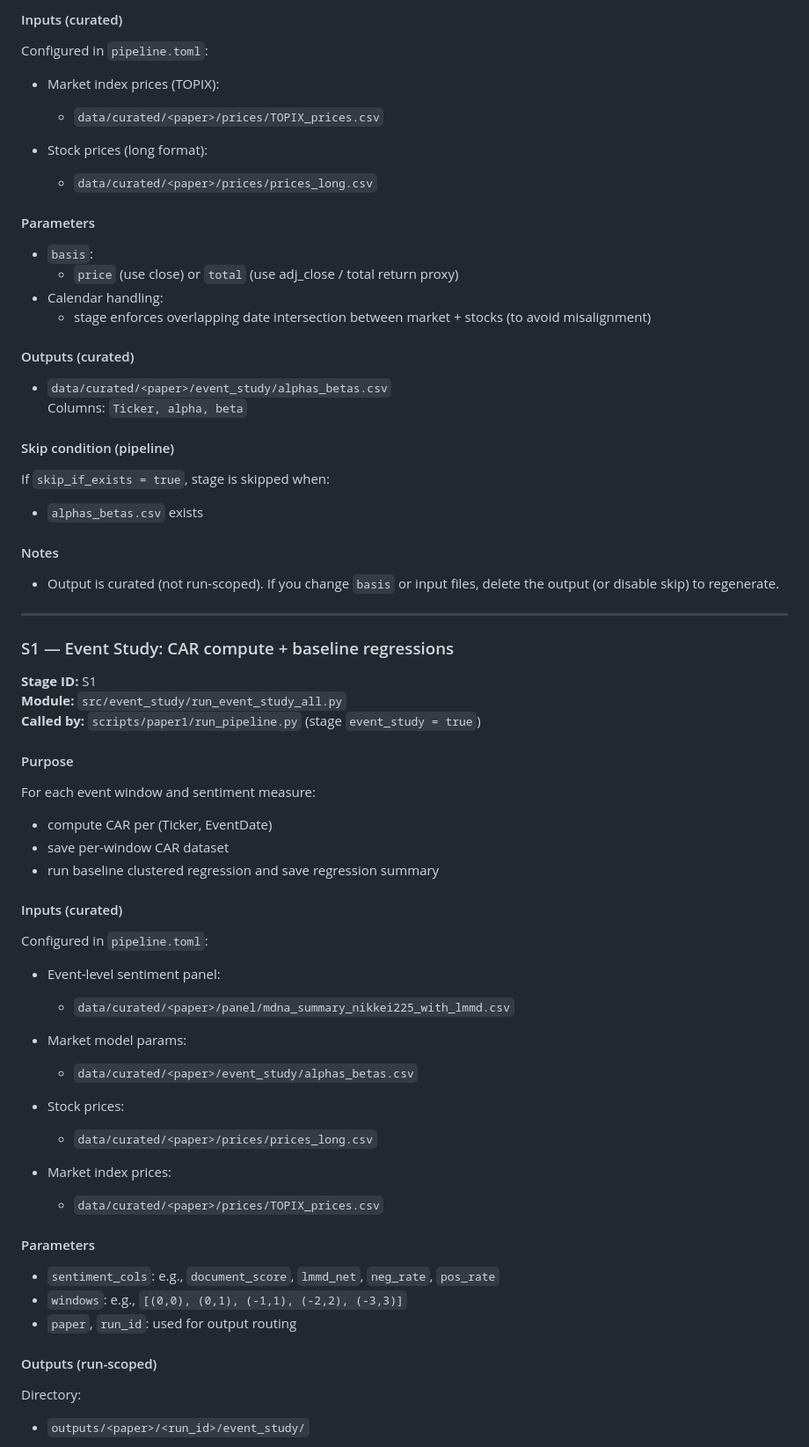
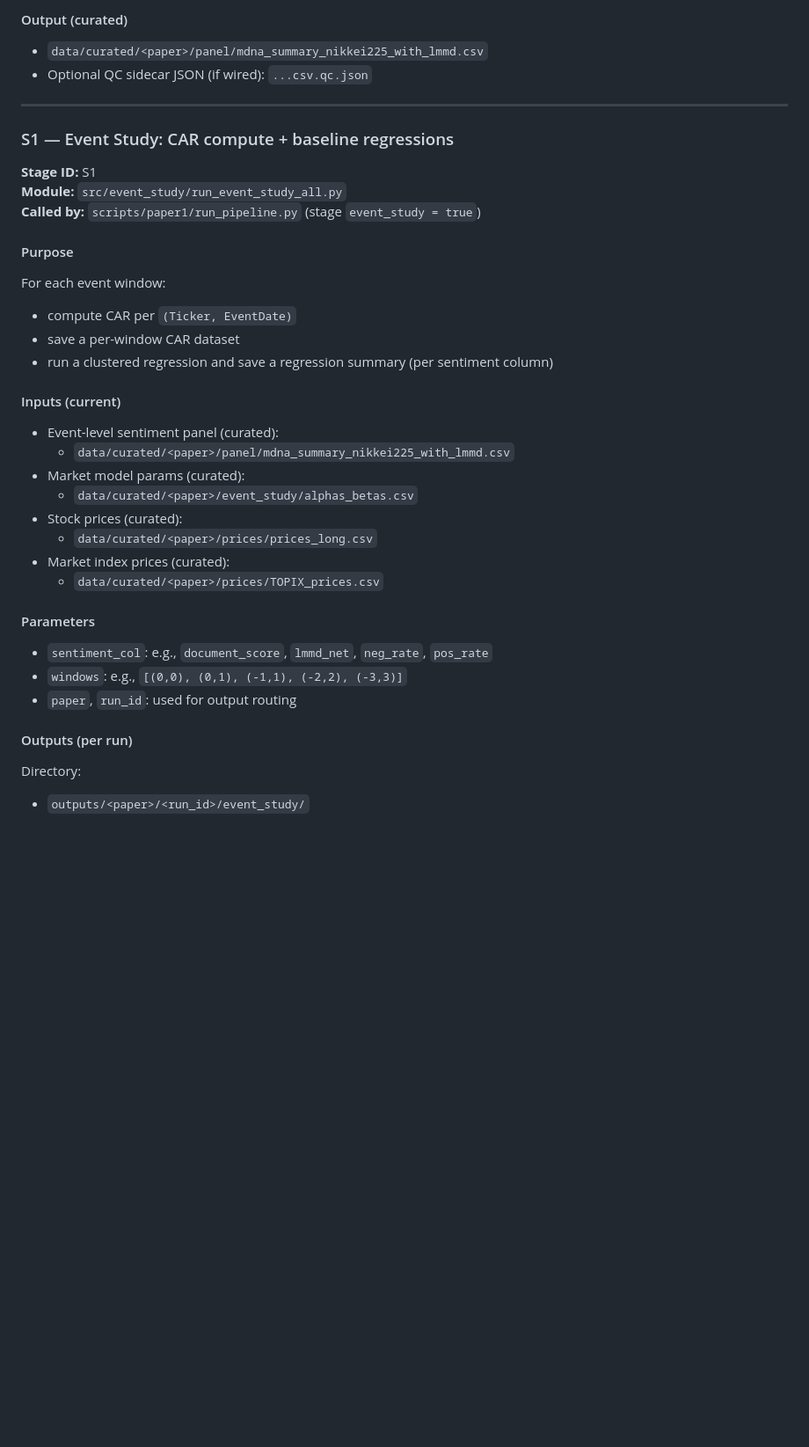
Before and after one commit to markblefevre/phd_research_pipeline, a Markdown page: docs/PIPELINE.md, the part around one of its changes. Shown at 88% size. Rendered like a GitHub page; blank space fills up the shorter version.

```diff
--- a/docs/PIPELINE.md
+++ b/docs/PIPELINE.md
@@ -175,28 +184,6 @@ Estimate per-ticker market model parameters (alpha, beta) versus TOPIX:
-#### Inputs (curated)
-Configured in `pipeline.toml`:
-
-- Market index prices (TOPIX):
-  - `data/curated/<paper>/prices/TOPIX_prices.csv`
-
-- Stock prices (long format):
-  - `data/curated/<paper>/prices/prices_long.csv`
-
-#### Parameters
-- `basis`:
-  - `price` (use close) or `total` (use adj_close / total return proxy)
-- Calendar handling:
-  - stage enforces overlapping date intersection between market + stocks (to avoid misalignment)
-
-#### Outputs (curated)
-- `data/curated/<paper>/event_study/alphas_betas.csv`
-  Columns: `Ticker, alpha, beta`
-
-#### Skip condition (pipeline)
-If `skip_if_exists = true`, stage is skipped when:
-- `alphas_betas.csv` exists
-
-#### Notes
-- Output is curated (not run-scoped). If you change `basis` or input files, delete the output (or disable skip) to regenerate.
+#### Output (curated)
+- `data/curated/<paper>/panel/mdna_summary_nikkei225_with_lmmd.csv`
+- Optional QC sidecar JSON (if wired): `...csv.qc.json`
 
 ---
 
@@ -207,32 +194,27 @@ If `skip_if_exists = true`, stage is skipped when:
 **Called by:** `scripts/paper1/run_pipeline.py` (stage `event_study = true`)
 
 #### Purpose
-For each event window and sentiment measure:
-- compute CAR per (Ticker, EventDate)
-- save per-window CAR dataset
-- run baseline clustered regression and save regression summary
+For each event window:
+- compute CAR per `(Ticker, EventDate)`
+- save a per-window CAR dataset
+- run a clustered regression and save a regression summary (per sentiment column)
 
-#### Inputs (curated)
-Configured in `pipeline.toml`:
-
-- Event-level sentiment panel:
+#### Inputs (current)
+- Event-level sentiment panel (curated):
   - `data/curated/<paper>/panel/mdna_summary_nikkei225_with_lmmd.csv`
-
-- Market model params:
+- Market model params (curated):
   - `data/curated/<paper>/event_study/alphas_betas.csv`
-
-- Stock prices:
+- Stock prices (curated):
   - `data/curated/<paper>/prices/prices_long.csv`
-
-- Market index prices:
+- Market index prices (curated):
   - `data/curated/<paper>/prices/TOPIX_prices.csv`
 
 #### Parameters
-- `sentiment_cols`: e.g., `document_score`, `lmmd_net`, `neg_rate`, `pos_rate`
+- `sentiment_col`: e.g., `document_score`, `lmmd_net`, `neg_rate`, `pos_rate`
 - `windows`: e.g., `[(0,0), (0,1), (-1,1), (-2,2), (-3,3)]`
 - `paper`, `run_id`: used for output routing
 
-#### Outputs (run-scoped)
+#### Outputs (per run)
 Directory:
 - `outputs/<paper>/<run_id>/event_study/`
 
```
Also changed, not shown: other parts of docs/PIPELINE.md (+108 -100 lines).
